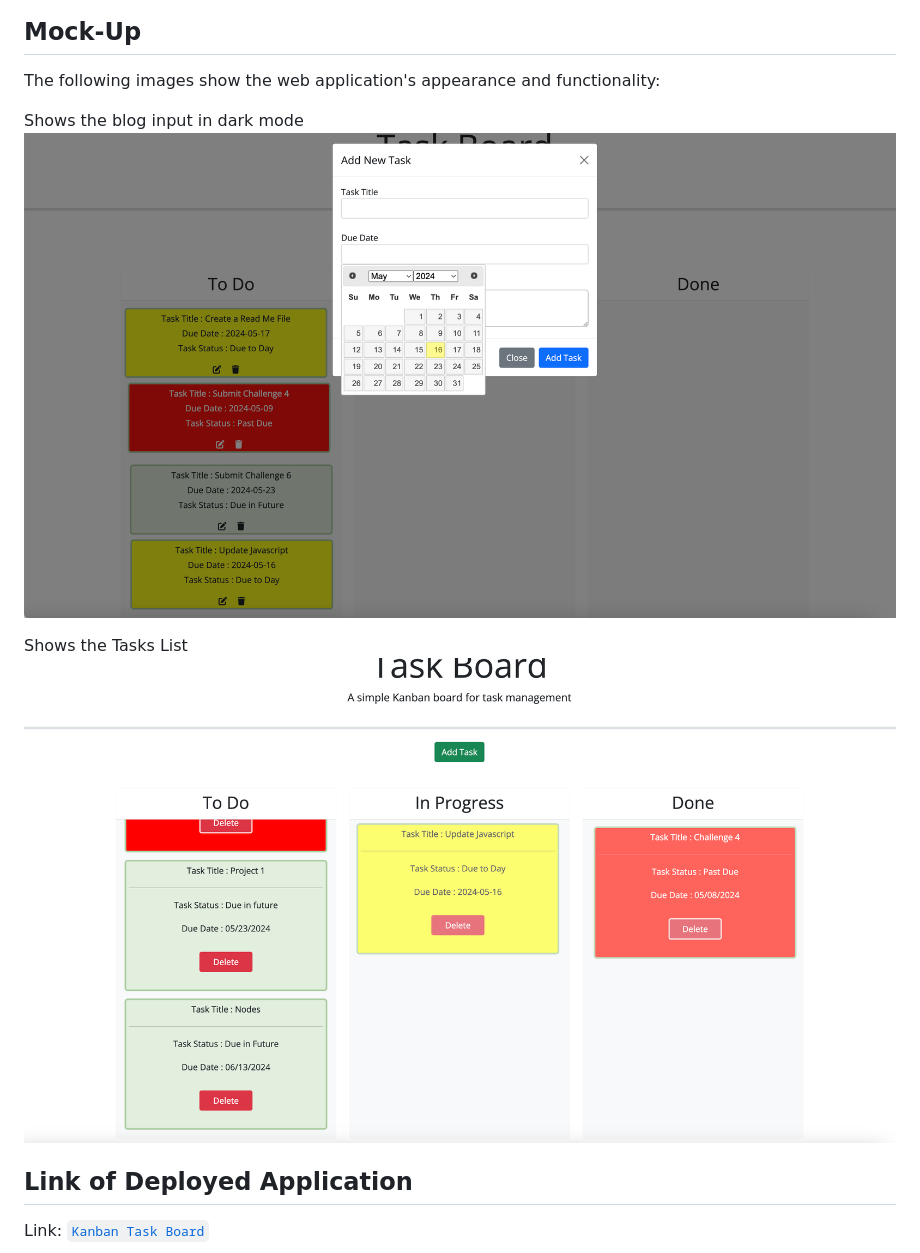
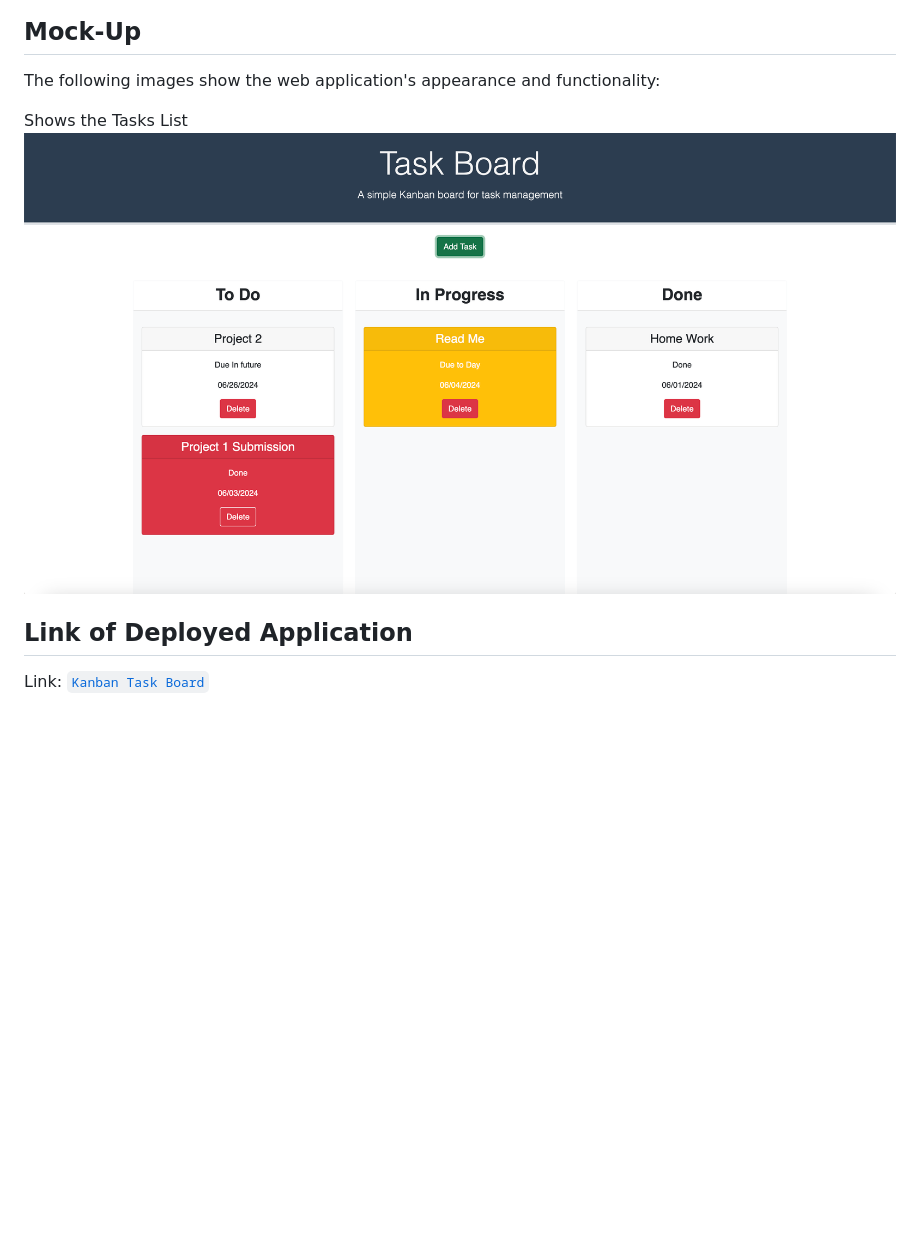
Before and after one commit to jahdona/Kanban-task-board, a Markdown page: README.md, the part around the change. Drawn GitHub-style; pictures changed too: assets/images/Displays.png (deleted), assets/images/addTask.png (deleted), assets/images/tasks.png (added); blank space fills up the shorter version.

Commit message:
Updating my read Me with an updated image showing new functionality

```diff
--- a/README.md
+++ b/README.md
@@ -43,11 +43,10 @@ THEN the saved tasks persist
 
 The following images show the web application's appearance and functionality:
 
-Shows the blog input in dark mode
-![Shows the task board form modal.](./assets/images/addTask.png)
+
 
 Shows the Tasks List
-![Display the task lists from local storage.](./assets/images/Displays.png)
+![Display the task lists from local storage.](./assets/images/tasks.png)
 
 
 
```
Also changed, not shown: assets/images/Displaying_task.png (deleted), 3 other files.
